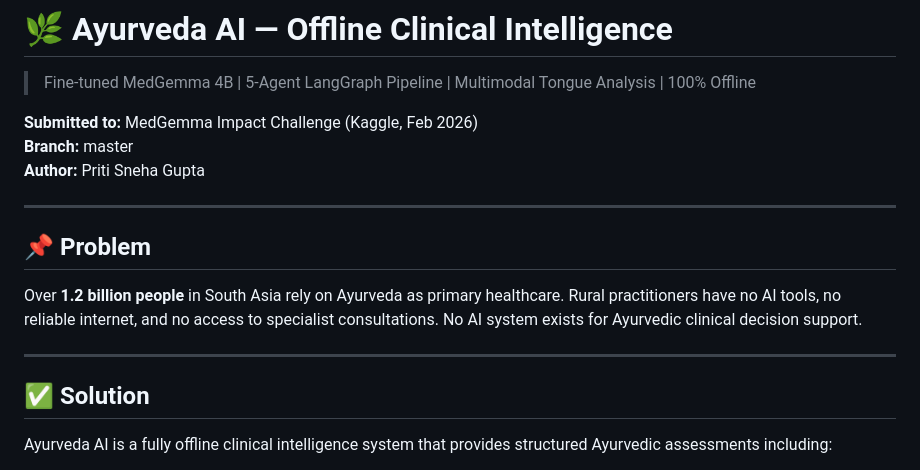
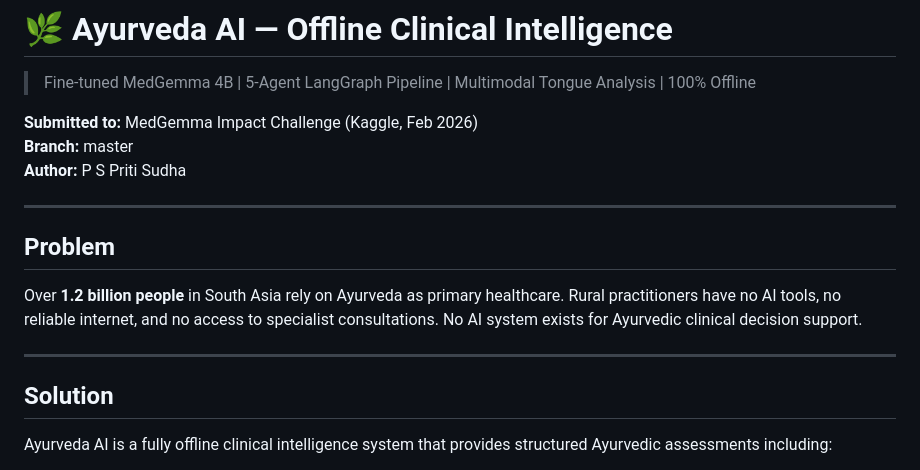
Before and after one commit to Snehagupta13/Ayurveda-ai, a Markdown page: README.md, the part around one of its changes. Rendered like a GitHub page.

```diff
--- a/README.md
+++ b/README.md
@@ -4,17 +4,17 @@
 
 **Submitted to:** MedGemma Impact Challenge (Kaggle, Feb 2026)
 **Branch:** master
-**Author:** Priti Sneha Gupta
+**Author:** P S Priti Sudha
 
 ---
 
-## 📌 Problem
+## Problem
 
 Over **1.2 billion people** in South Asia rely on Ayurveda as primary healthcare. Rural practitioners have no AI tools, no reliable internet, and no access to specialist consultations. No AI system exists for Ayurvedic clinical decision support.
 
 ---
 
-## ✅ Solution
+## Solution
 
 Ayurveda AI is a fully offline clinical intelligence system that provides structured Ayurvedic assessments including:
 
```
Also changed, not shown: other parts of README.md (+9 -9 lines).
